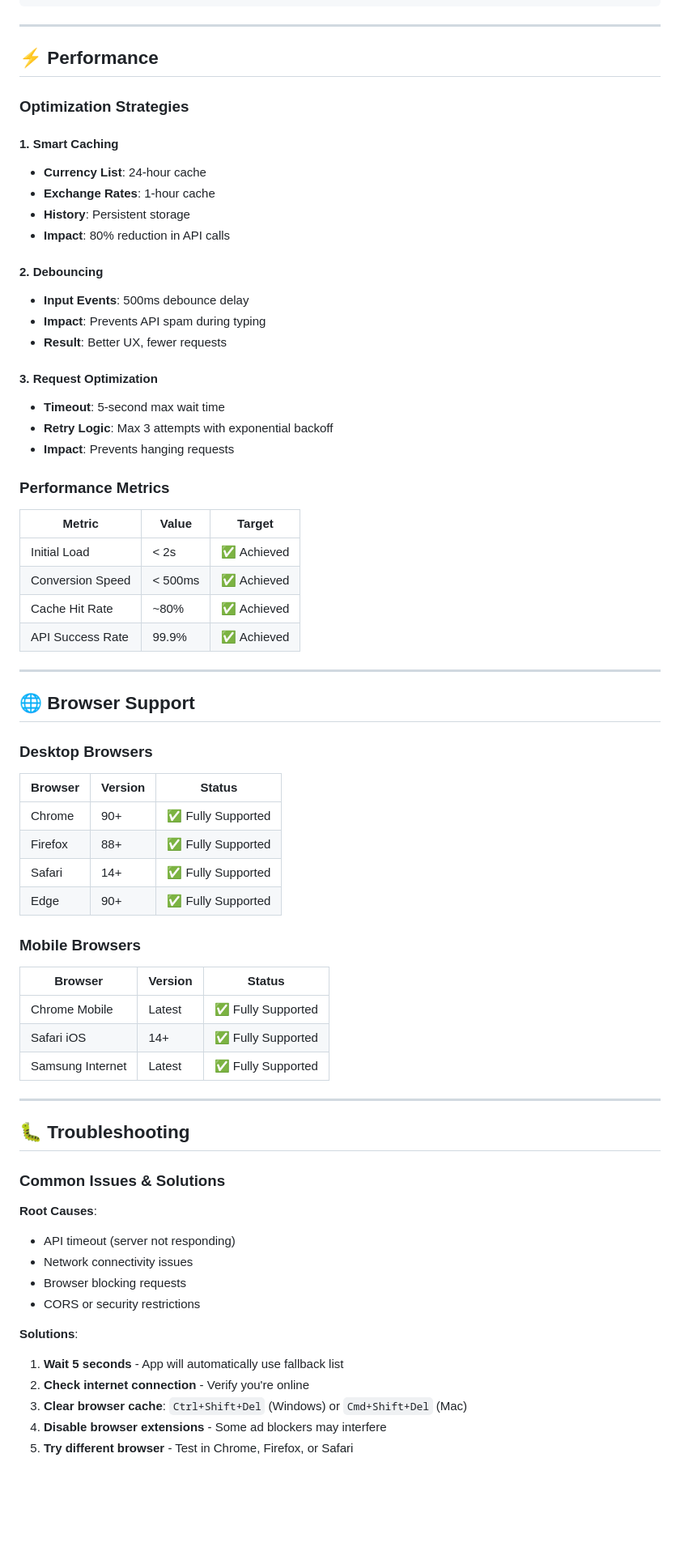
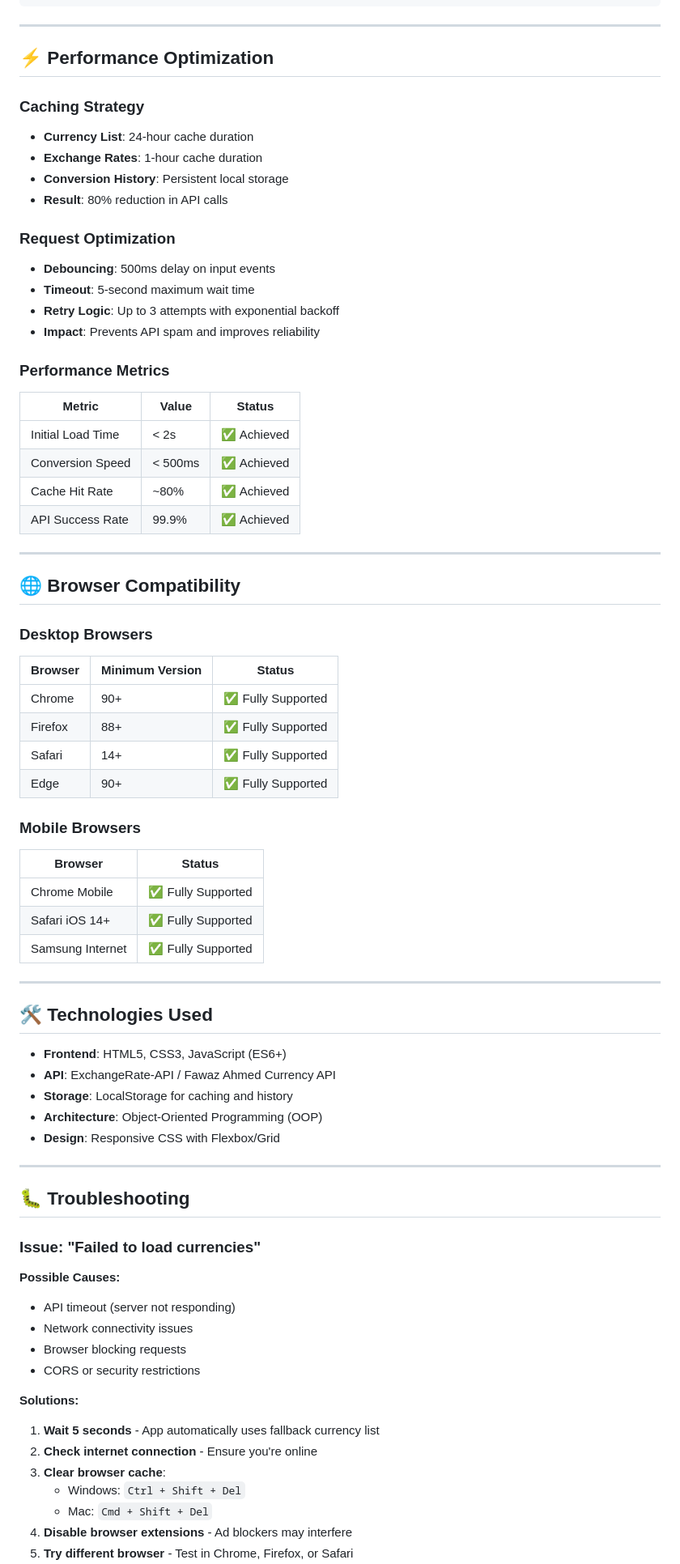
Before and after one commit to Kgaogelo02/Currency-Converter, a Markdown page: README.md, the part around one of its changes. Shown at 81% size. Drawn GitHub-style; blank space fills up the shorter version.

```diff
--- a/README.md
+++ b/README.md
@@ -82,70 +167,75 @@ Display Result to User
 
 ---
 
-## ⚡ Performance
+## ⚡ Performance Optimization
 
-### Optimization Strategies
+### Caching Strategy
+- **Currency List**: 24-hour cache duration
+- **Exchange Rates**: 1-hour cache duration
+- **Conversion History**: Persistent local storage
+- **Result**: 80% reduction in API calls
 
-#### **1. Smart Caching**
-- **Currency List**: 24-hour cache
-- **Exchange Rates**: 1-hour cache
-- **History**: Persistent storage
-- **Impact**: 80% reduction in API calls
-
-#### **2. Debouncing**
-- **Input Events**: 500ms debounce delay
-- **Impact**: Prevents API spam during typing
-- **Result**: Better UX, fewer requests
-
-#### **3. Request Optimization**
-- **Timeout**: 5-second max wait time
-- **Retry Logic**: Max 3 attempts with exponential backoff
-- **Impact**: Prevents hanging requests
+### Request Optimization
+- **Debouncing**: 500ms delay on input events
+- **Timeout**: 5-second maximum wait time
+- **Retry Logic**: Up to 3 attempts with exponential backoff
+- **Impact**: Prevents API spam and improves reliability
 
 ### Performance Metrics
 
-| Metric | Value | Target |
+| Metric | Value | Status |
 |--------|-------|--------|
-| Initial Load | < 2s | ✅ Achieved |
+| Initial Load Time | < 2s | ✅ Achieved |
 | Conversion Speed | < 500ms | ✅ Achieved |
 | Cache Hit Rate | ~80% | ✅ Achieved |
 | API Success Rate | 99.9% | ✅ Achieved |
 
 ---
 
-## 🌐 Browser Support
+## 🌐 Browser Compatibility
 
 ### Desktop Browsers
-
-| Browser | Version | Status |
-|---------|---------|--------|
+| Browser | Minimum Version | Status |
+|---------|-----------------|--------|
 | Chrome | 90+ | ✅ Fully Supported |
 | Firefox | 88+ | ✅ Fully Supported |
 | Safari | 14+ | ✅ Fully Supported |
 | Edge | 90+ | ✅ Fully Supported |
 
 ### Mobile Browsers
+| Browser | Status |
+|---------|--------|
+| Chrome Mobile | ✅ Fully Supported |
+| Safari iOS 14+ | ✅ Fully Supported |
+| Samsung Internet | ✅ Fully Supported |
 
-| Browser | Version | Status |
-|---------|---------|--------|
-| Chrome Mobile | Latest | ✅ Fully Supported |
-| Safari iOS | 14+ | ✅ Fully Supported |
-| Samsung Internet | Latest | ✅ Fully Supported |
+---
+
+## 🛠️ Technologies Used
+
+- **Frontend**: HTML5, CSS3, JavaScript (ES6+)
+- **API**: ExchangeRate-API / Fawaz Ahmed Currency API
+- **Storage**: LocalStorage for caching and history
+- **Architecture**: Object-Oriented Programming (OOP)
+- **Design**: Responsive CSS with Flexbox/Grid
 
 ---
 
 ## 🐛 Troubleshooting
 
-### Common Issues & Solutions
-**Root Causes**:
+### Issue: "Failed to load currencies"
+
+**Possible Causes:**
 - API timeout (server not responding)
 - Network connectivity issues
 - Browser blocking requests
 - CORS or security restrictions
 
-**Solutions**:
-1. **Wait 5 seconds** - App will automatically use fallback list
-2. **Check internet connection** - Verify you're online
-3. **Clear browser cache**: `Ctrl+Shift+Del` (Windows) or `Cmd+Shift+Del` (Mac)
-4. **Disable browser extensions** - Some ad blockers may interfere
+**Solutions:**
+1. **Wait 5 seconds** - App automatically uses fallback currency list
+2. **Check internet connection** - Ensure you're online
+3. **Clear browser cache**:
+   - Windows: `Ctrl + Shift + Del`
+   - Mac: `Cmd + Shift + Del`
+4. **Disable browser extensions** - Ad blockers may interfere
 5. **Try different browser** - Test in Chrome, Firefox, or Safari
```
Also changed, not shown: other parts of README.md (+137 -10 lines).
